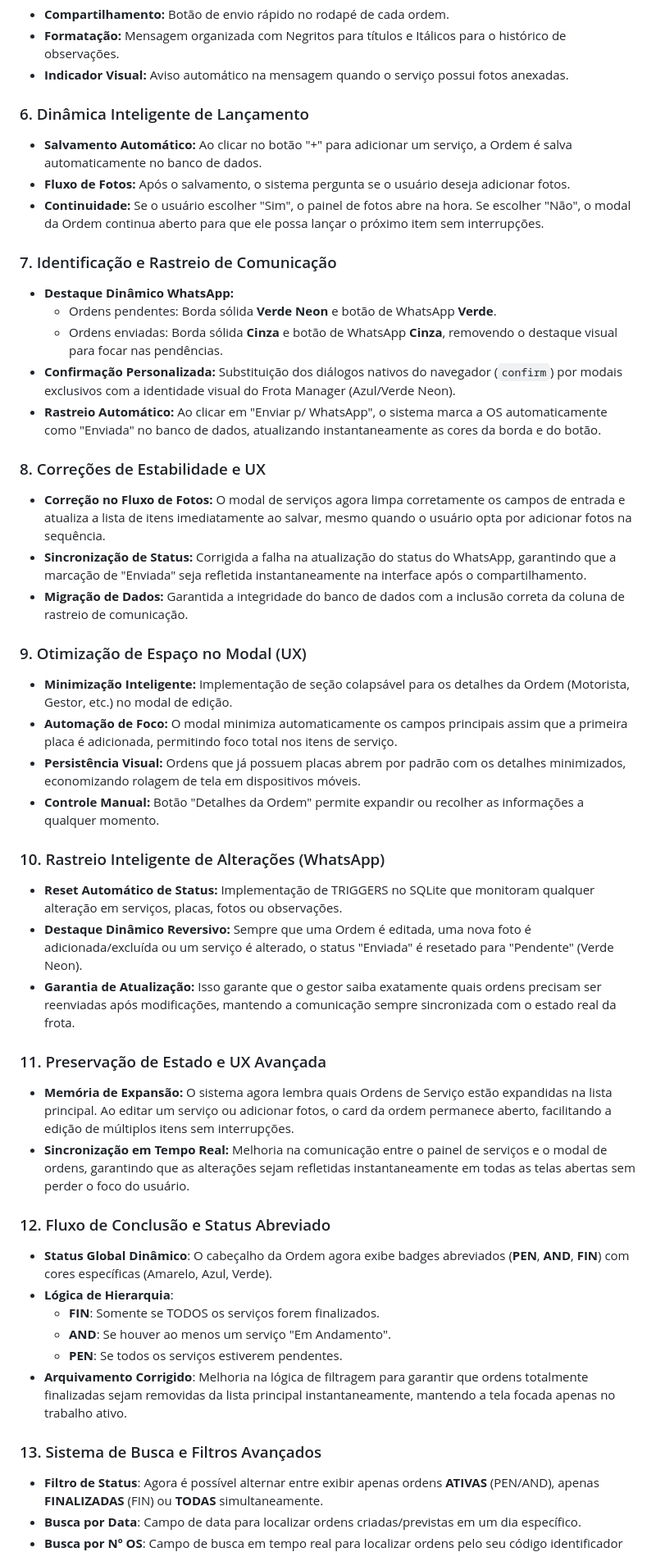
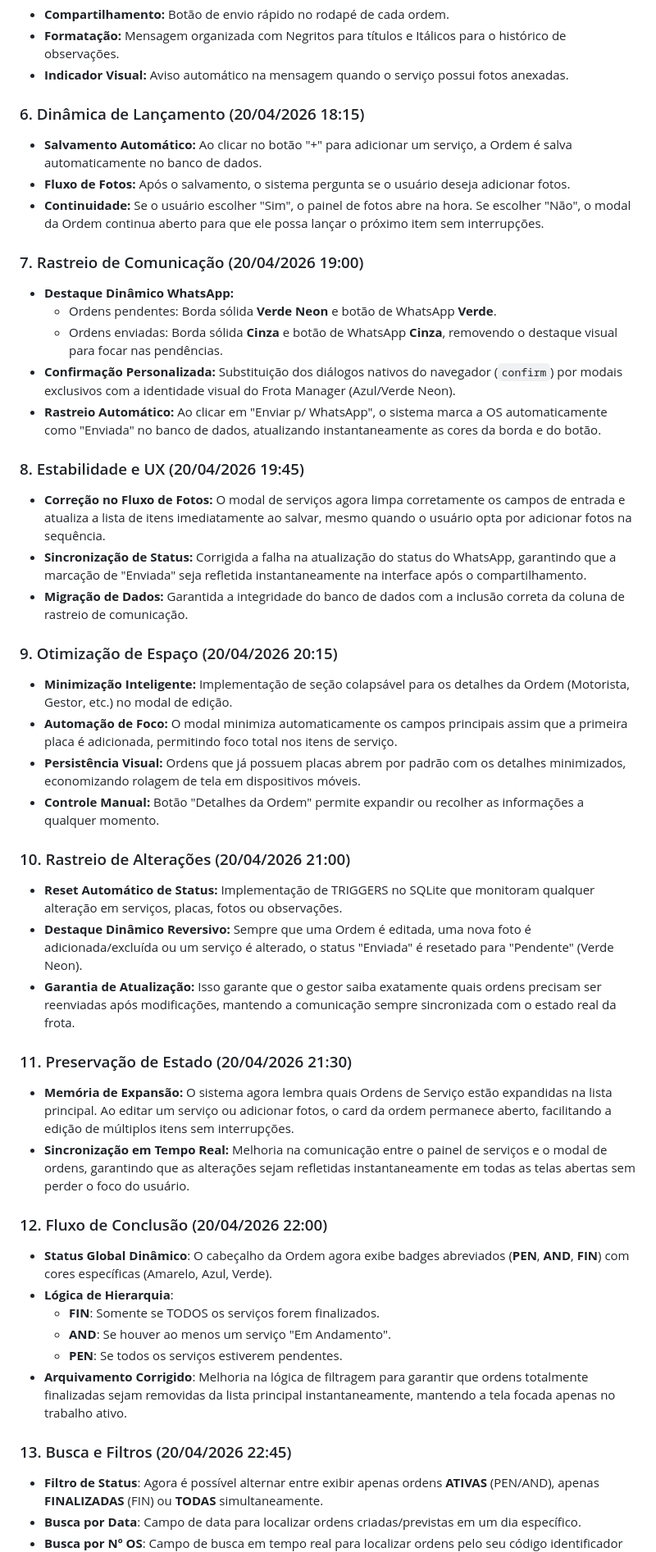
Before and after one commit to noleto-carona/FrotaManager, a Markdown page: Commit.md, the part around one of its changes. Shown at 82% size. GitHub-like rendering.

```diff
--- a/Commit.md
+++ b/Commit.md
@@ -38,39 +38,39 @@
 - **Formatação:** Mensagem organizada com Negritos para títulos e Itálicos para o histórico de observações.
 - **Indicador Visual:** Aviso automático na mensagem quando o serviço possui fotos anexadas.
 
-### 6. Dinâmica Inteligente de Lançamento
+### 6. Dinâmica de Lançamento (20/04/2026 18:15)
 - **Salvamento Automático:** Ao clicar no botão "+" para adicionar um serviço, a Ordem é salva automaticamente no banco de dados.
 - **Fluxo de Fotos:** Após o salvamento, o sistema pergunta se o usuário deseja adicionar fotos.
 - **Continuidade:** Se o usuário escolher "Sim", o painel de fotos abre na hora. Se escolher "Não", o modal da Ordem continua aberto para que ele possa lançar o próximo item sem interrupções.
 
-### 7. Identificação e Rastreio de Comunicação
+### 7. Rastreio de Comunicação (20/04/2026 19:00)
 - **Destaque Dinâmico WhatsApp:**
     - Ordens pendentes: Borda sólida **Verde Neon** e botão de WhatsApp **Verde**.
     - Ordens enviadas: Borda sólida **Cinza** e botão de WhatsApp **Cinza**, removendo o destaque visual para focar nas pendências.
 - **Confirmação Personalizada:** Substituição dos diálogos nativos do navegador (`confirm`) por modais exclusivos com a identidade visual do Frota Manager (Azul/Verde Neon).
 - **Rastreio Automático:** Ao clicar em "Enviar p/ WhatsApp", o sistema marca a OS automaticamente como "Enviada" no banco de dados, atualizando instantaneamente as cores da borda e do botão.
 
-### 8. Correções de Estabilidade e UX
+### 8. Estabilidade e UX (20/04/2026 19:45)
 - **Correção no Fluxo de Fotos:** O modal de serviços agora limpa corretamente os campos de entrada e atualiza a lista de itens imediatamente ao salvar, mesmo quando o usuário opta por adicionar fotos na sequência.
 - **Sincronização de Status:** Corrigida a falha na atualização do status do WhatsApp, garantindo que a marcação de "Enviada" seja refletida instantaneamente na interface após o compartilhamento.
 - **Migração de Dados:** Garantida a integridade do banco de dados com a inclusão correta da coluna de rastreio de comunicação.
 
-### 9. Otimização de Espaço no Modal (UX)
+### 9. Otimização de Espaço (20/04/2026 20:15)
 - **Minimização Inteligente:** Implementação de seção colapsável para os detalhes da Ordem (Motorista, Gestor, etc.) no modal de edição.
 - **Automação de Foco:** O modal minimiza automaticamente os campos principais assim que a primeira placa é adicionada, permitindo foco total nos itens de serviço.
 - **Persistência Visual:** Ordens que já possuem placas abrem por padrão com os detalhes minimizados, economizando rolagem de tela em dispositivos móveis.
 - **Controle Manual:** Botão "Detalhes da Ordem" permite expandir ou recolher as informações a qualquer momento.
 
-### 10. Rastreio Inteligente de Alterações (WhatsApp)
+### 10. Rastreio de Alterações (20/04/2026 21:00)
 - **Reset Automático de Status:** Implementação de TRIGGERS no SQLite que monitoram qualquer alteração em serviços, placas, fotos ou observações.
 - **Destaque Dinâmico Reversivo:** Sempre que uma Ordem é editada, uma nova foto é adicionada/excluída ou um serviço é alterado, o status "Enviada" é resetado para "Pendente" (Verde Neon).
 - **Garantia de Atualização:** Isso garante que o gestor saiba exatamente quais ordens precisam ser reenviadas após modificações, mantendo a comunicação sempre sincronizada com o estado real da frota.
 
-### 11. Preservação de Estado e UX Avançada
+### 11. Preservação de Estado (20/04/2026 21:30)
 - **Memória de Expansão:** O sistema agora lembra quais Ordens de Serviço estão expandidas na lista principal. Ao editar um serviço ou adicionar fotos, o card da ordem permanece aberto, facilitando a edição de múltiplos itens sem interrupções.
 - **Sincronização em Tempo Real:** Melhoria na comunicação entre o painel de serviços e o modal de ordens, garantindo que as alterações sejam refletidas instantaneamente em todas as telas abertas sem perder o foco do usuário.
 
-### 12. Fluxo de Conclusão e Status Abreviado
+### 12. Fluxo de Conclusão (20/04/2026 22:00)
 - **Status Global Dinâmico**: O cabeçalho da Ordem agora exibe badges abreviados (**PEN**, **AND**, **FIN**) com cores específicas (Amarelo, Azul, Verde).
 - **Lógica de Hierarquia**:
     - **FIN**: Somente se TODOS os serviços forem finalizados.
@@ -78,7 +78,7 @@
     - **PEN**: Se todos os serviços estiverem pendentes.
 - **Arquivamento Corrigido**: Melhoria na lógica de filtragem para garantir que ordens totalmente finalizadas sejam removidas da lista principal instantaneamente, mantendo a tela focada apenas no trabalho ativo.
 
-### 13. Sistema de Busca e Filtros Avançados
+### 13. Busca e Filtros (20/04/2026 22:45)
 - **Filtro de Status**: Agora é possível alternar entre exibir apenas ordens **ATIVAS** (PEN/AND), apenas **FINALIZADAS** (FIN) ou **TODAS** simultaneamente.
 - **Busca por Data**: Campo de data para localizar ordens criadas/previstas em um dia específico.
 - **Busca por Nº OS**: Campo de busca em tempo real para localizar ordens pelo seu código identificador (ex: 0001).
```
Also changed, not shown: other parts of Commit.md (+11 -5 lines).
